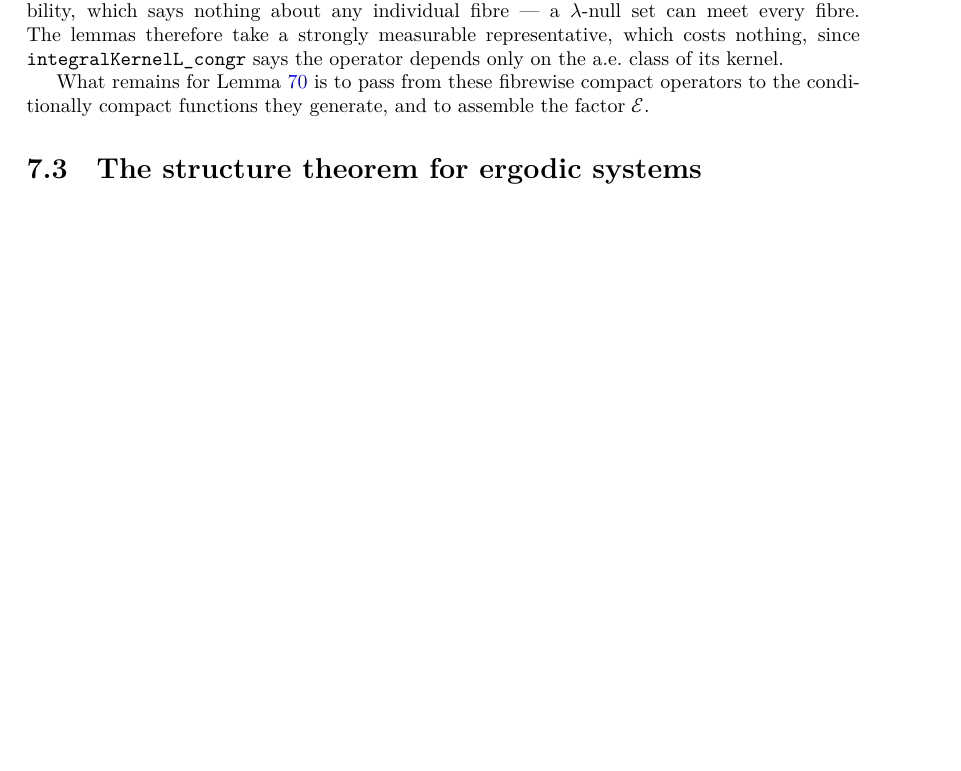
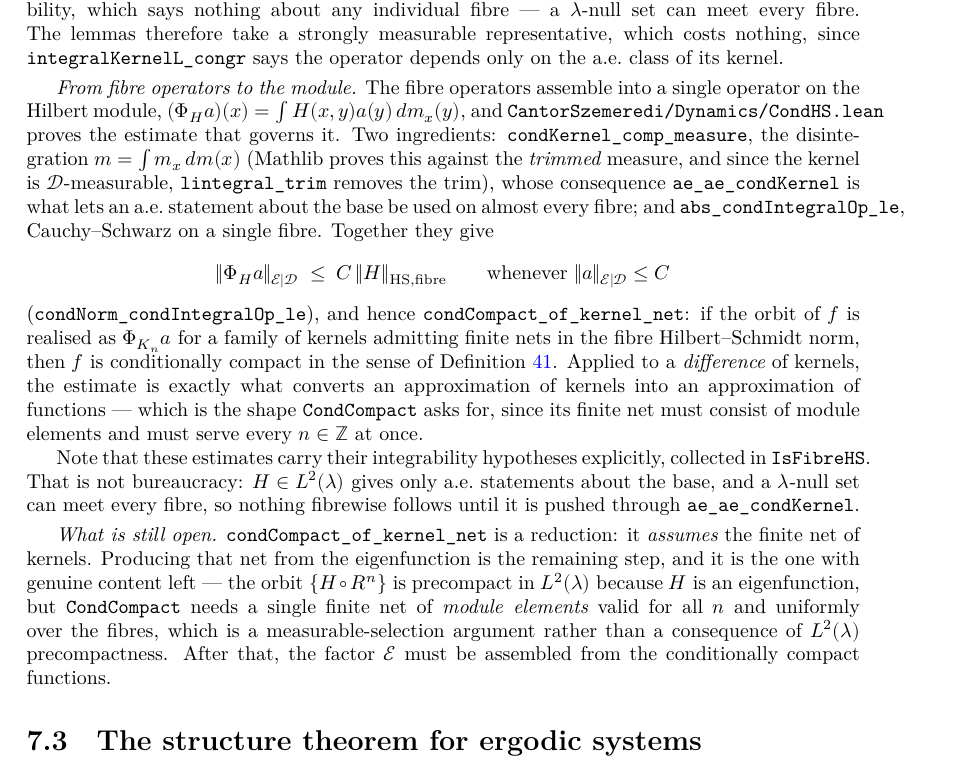
Before and after one commit to lacey-gatech/CantorSzemeredi, a LaTeX thesis (blueprint/src/print.tex, which reads blueprint/src/chapter/structure.tex): part of page 27 of 30, cut so that both start at the same text, the shorter picture padded with empty space. Compiled offline with XeLaTeX.

Commit message:
Blueprint: record the conditional Hilbert-Schmidt estimate and what is left
Co-Authored-By: Claude Opus 5 <noreply@anthropic.com>

```diff
--- a/blueprint/src/chapter/structure.tex
+++ b/blueprint/src/chapter/structure.tex
@@ -153,8 +153,44 @@
   representative, which costs nothing, since \texttt{integralKernelL\_congr} says the operator
   depends only on the a.e.\ class of its kernel.
 
-  What remains for Lemma~\ref{lem:dichotomy} is to pass from these fibrewise compact operators
-  to the conditionally compact functions they generate, and to assemble the factor $\Ebb$.
+  \smallskip
+  \emph{From fibre operators to the module.}  The fibre operators assemble into a single
+  operator on the Hilbert module,
+  $(\Phi_H a)(x) = \int H(x,y) a(y) \,dm_x(y)$, and
+  \texttt{CantorSzemeredi/Dynamics/CondHS.lean} proves the estimate that governs it.  Two
+  ingredients: \texttt{condKernel\_comp\_measure}, the disintegration $m = \int m_x \,dm(x)$
+  (Mathlib proves this against the \emph{trimmed} measure, and since the kernel is
+  $\Dbb$-measurable, \texttt{lintegral\_trim} removes the trim), whose consequence
+  \texttt{ae\_ae\_condKernel} is what lets an a.e.\ statement about the base be used on almost
+  every fibre; and \texttt{abs\_condIntegralOp\_le}, Cauchy--Schwarz on a single fibre.
+  Together they give
+  \[
+    \norm{\Phi_H a}_{\Ebb|\Dbb} \;\leq\; C \, \norm{H}_{\mathrm{HS}, \text{fibre}}
+    \qquad\text{whenever } \norm{a}_{\Ebb|\Dbb} \leq C
+  \]
+  (\texttt{condNorm\_condIntegralOp\_le}), and hence
+  \texttt{condCompact\_of\_kernel\_net}: if the orbit of $f$ is realised as $\Phi_{K_n} a$ for a
+  family of kernels admitting finite nets in the fibre Hilbert--Schmidt norm, then $f$ is
+  conditionally compact in the sense of Definition~\ref{def:compact-extension}.  Applied to a
+  \emph{difference} of kernels, the estimate is exactly what converts an approximation of
+  kernels into an approximation of functions --- which is the shape \texttt{CondCompact} asks
+  for, since its finite net must consist of module elements and must serve every $n \in \ZZ$
+  at once.
+
+  Note that these estimates carry their integrability hypotheses explicitly, collected in
+  \texttt{IsFibreHS}.  That is not bureaucracy: $H \in L^2(\lambda)$ gives only a.e.\
+  statements about the base, and a $\lambda$-null set can meet every fibre, so nothing
+  fibrewise follows until it is pushed through \texttt{ae\_ae\_condKernel}.
+
+  \smallskip
+  \emph{What is still open.}  \texttt{condCompact\_of\_kernel\_net} is a reduction: it
+  \emph{assumes} the finite net of kernels.  Producing that net from the eigenfunction is the
+  remaining step, and it is the one with genuine content left --- the orbit
+  $\{H \circ R^n\}$ is precompact in $L^2(\lambda)$ because $H$ is an eigenfunction, but
+  \texttt{CondCompact} needs a single finite net of \emph{module elements} valid for all $n$
+  and uniformly over the fibres, which is a measurable-selection argument rather than a
+  consequence of $L^2(\lambda)$ precompactness.  After that, the factor $\Ebb$ must be
+  assembled from the conditionally compact functions.
 \end{remark}
 
 \section{The structure theorem for ergodic systems}
```
